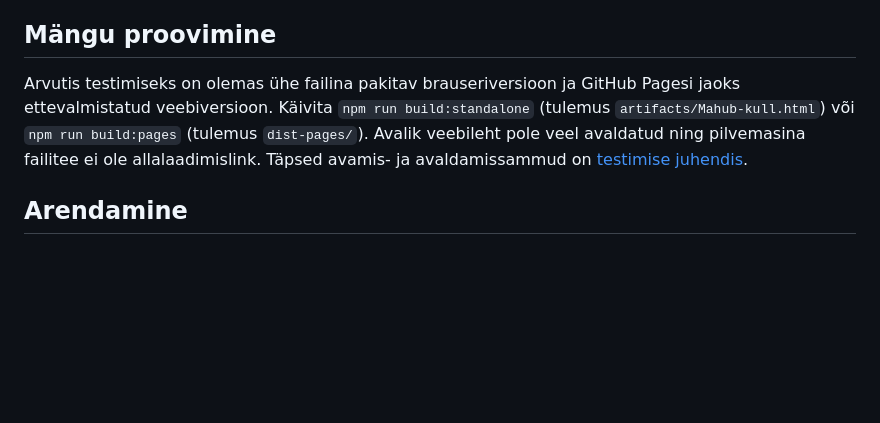
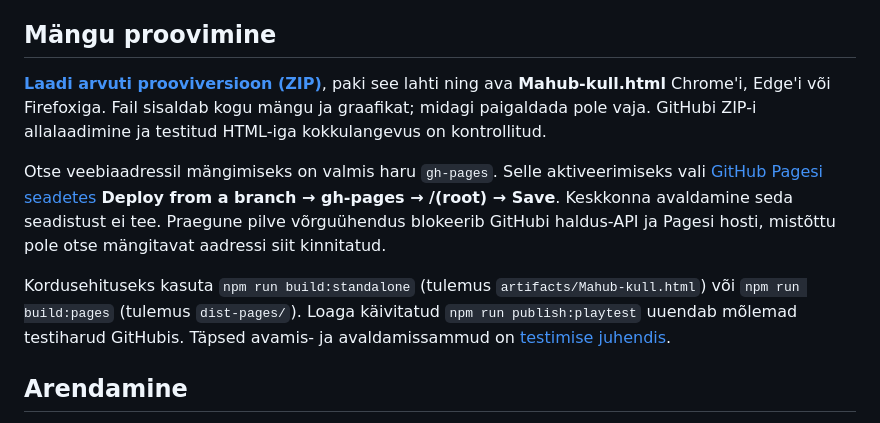
Before and after one commit to m2gn3tic-byte/whatever, a Markdown page: README.md, the part around the change. GitHub-like rendering; blank space fills up the shorter version.

Commit message:
Document the verified playable download and Pages activation

```diff
--- a/README.md
+++ b/README.md
@@ -4,7 +4,11 @@ Eestikeelne, telefonile sobiv kohvri pakkimise pusle. Paiguta ja pööra esemeid
 
 ## Mängu proovimine
 
-Arvutis testimiseks on olemas ühe failina pakitav brauseriversioon ja GitHub Pagesi jaoks ettevalmistatud veebiversioon. Käivita `npm run build:standalone` (tulemus `artifacts/Mahub-kull.html`) või `npm run build:pages` (tulemus `dist-pages/`). Avalik veebileht pole veel avaldatud ning pilvemasina failitee ei ole allalaadimislink. Täpsed avamis- ja avaldamissammud on [testimise juhendis](docs/TESTIMINE.md).
+**[Laadi arvuti prooviversioon (ZIP)](https://github.com/m2gn3tic-byte/whatever/archive/refs/heads/playtest.zip)**, paki see lahti ning ava **Mahub-kull.html** Chrome'i, Edge'i või Firefoxiga. Fail sisaldab kogu mängu ja graafikat; midagi paigaldada pole vaja. GitHubi ZIP-i allalaadimine ja testitud HTML-iga kokkulangevus on kontrollitud.
+
+Otse veebiaadressil mängimiseks on valmis haru `gh-pages`. Selle aktiveerimiseks vali [GitHub Pagesi seadetes](https://github.com/m2gn3tic-byte/whatever/settings/pages) **Deploy from a branch → gh-pages → /(root) → Save**. Keskkonna avaldamine seda seadistust ei tee. Praegune pilve võrguühendus blokeerib GitHubi haldus-API ja Pagesi hosti, mistõttu pole otse mängitavat aadressi siit kinnitatud.
+
+Kordusehituseks kasuta `npm run build:standalone` (tulemus `artifacts/Mahub-kull.html`) või `npm run build:pages` (tulemus `dist-pages/`). Loaga käivitatud `npm run publish:playtest` uuendab mõlemad testiharud GitHubis. Täpsed avamis- ja avaldamissammud on [testimise juhendis](docs/TESTIMINE.md).
 
 ## Arendamine
 
```
Also changed, not shown: docs/TESTIMINE.md (+2 -0 lines).
